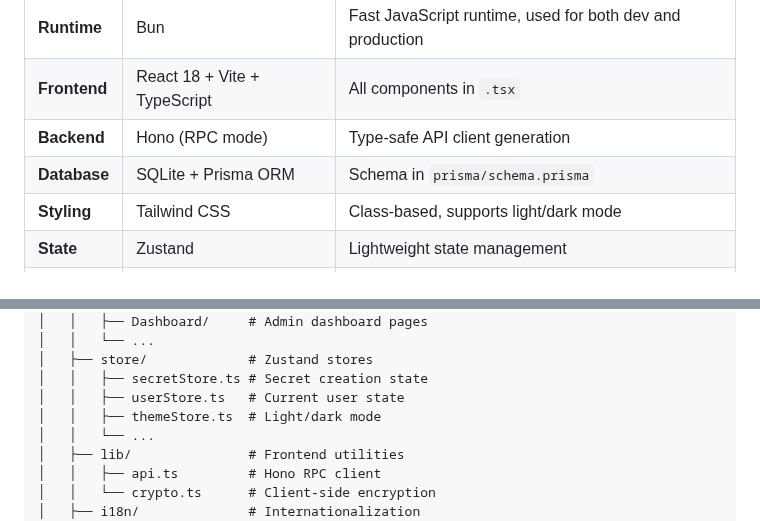
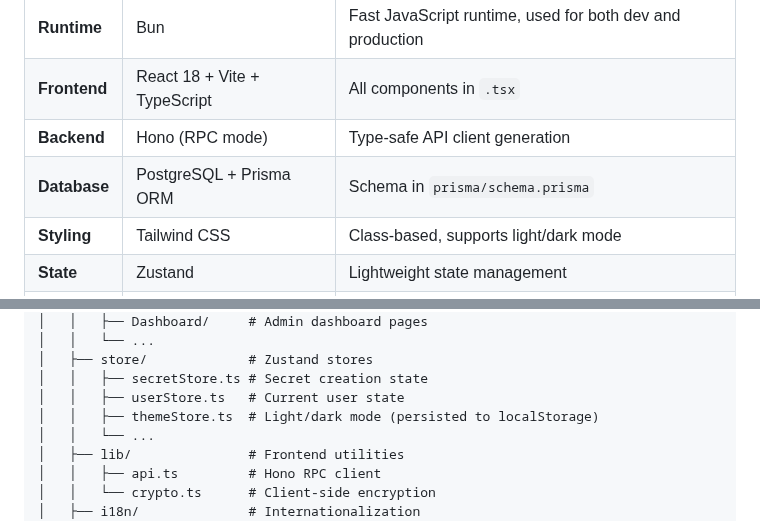
Before and after one commit to HemmeligOrg/Hemmelig.app, a Markdown page: CLAUDE.md, 2 parts joined by grey strips. Drawn GitHub-style.

```diff
--- a/CLAUDE.md
+++ b/CLAUDE.md
@@ -28,7 +28,7 @@ Hemmelig.app is a secure secret-sharing application that enables users to share
 | **Runtime** | Bun | Fast JavaScript runtime, used for both dev and production |
 | **Frontend** | React 18 + Vite + TypeScript | All components in `.tsx` |
 | **Backend** | Hono (RPC mode) | Type-safe API client generation |
-| **Database** | SQLite + Prisma ORM | Schema in `prisma/schema.prisma` |
+| **Database** | PostgreSQL + Prisma ORM | Schema in `prisma/schema.prisma` |
 | **Styling** | Tailwind CSS | Class-based, supports light/dark mode |
 | **State** | Zustand | Lightweight state management |
 | **Auth** | better-auth | Session-based authentication |
@@ -69,7 +70,7 @@ hemmelig.app/
 │   ├── store/             # Zustand stores
 │   │   ├── secretStore.ts # Secret creation state
 │   │   ├── userStore.ts   # Current user state
-│   │   ├── themeStore.ts  # Light/dark mode
+│   │   ├── themeStore.ts  # Light/dark mode (persisted to localStorage)
 │   │   └── ...
 │   ├── lib/               # Frontend utilities
 │   │   ├── api.ts         # Hono RPC client
```
Also changed, not shown: other parts of CLAUDE.md (+89 -5 lines).
